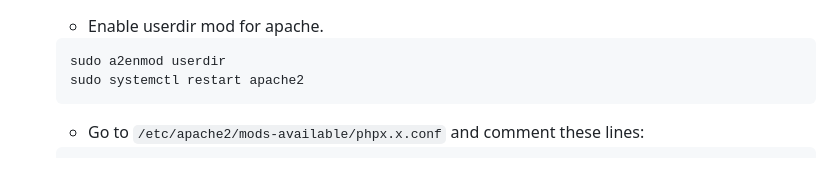
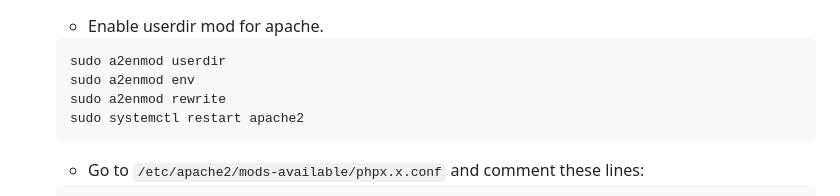
Before and after one commit to mofthedev/SimpleHostingService, a Markdown page: README.md, the part around the change. GitHub-like rendering; blank space fills up the shorter version.

````diff
--- a/README.md
+++ b/README.md
@@ -45,6 +45,8 @@ Options:
 
   ```shell
   sudo a2enmod userdir
+  sudo a2enmod env
+  sudo a2enmod rewrite
   sudo systemctl restart apache2
   ```
 
````
